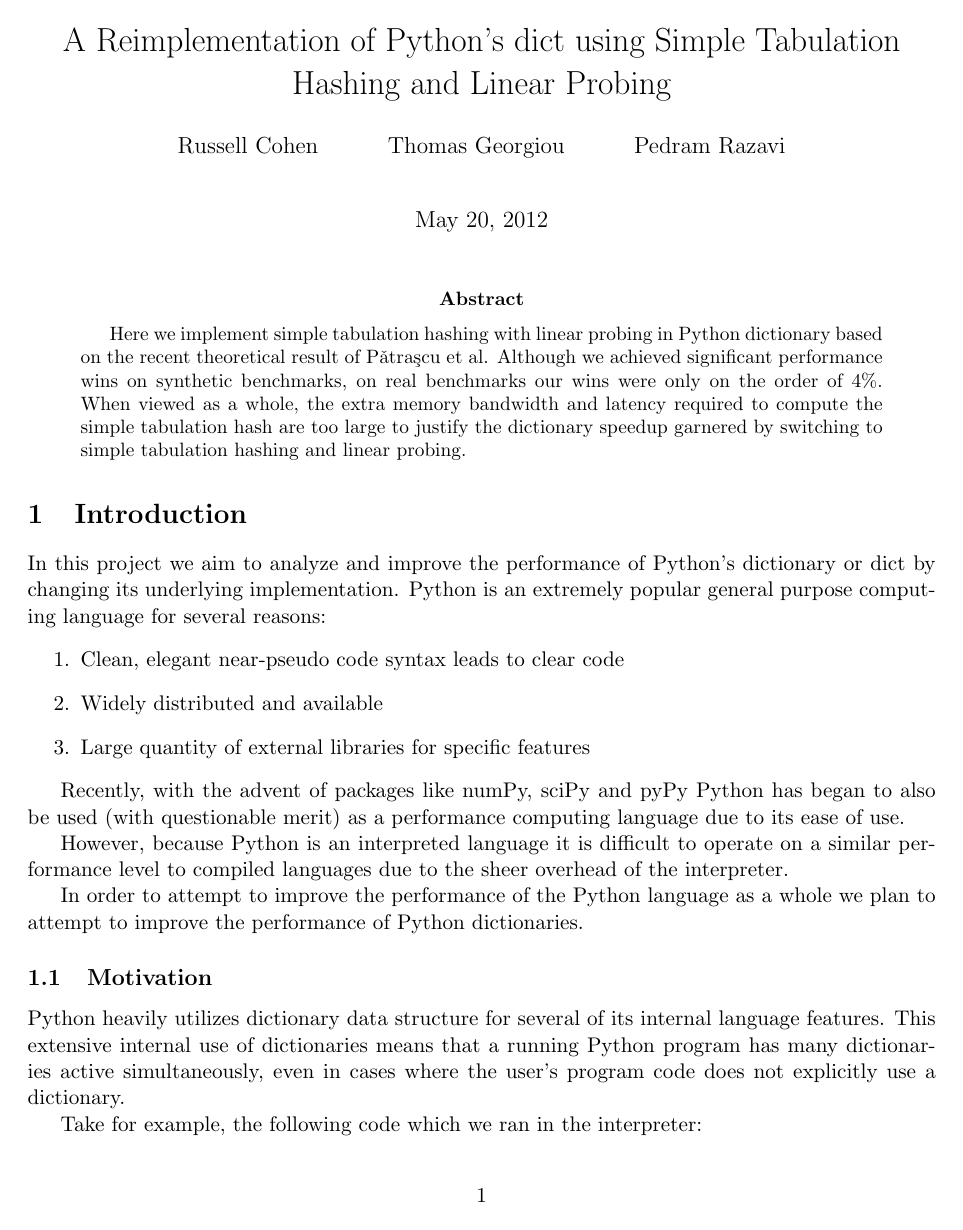
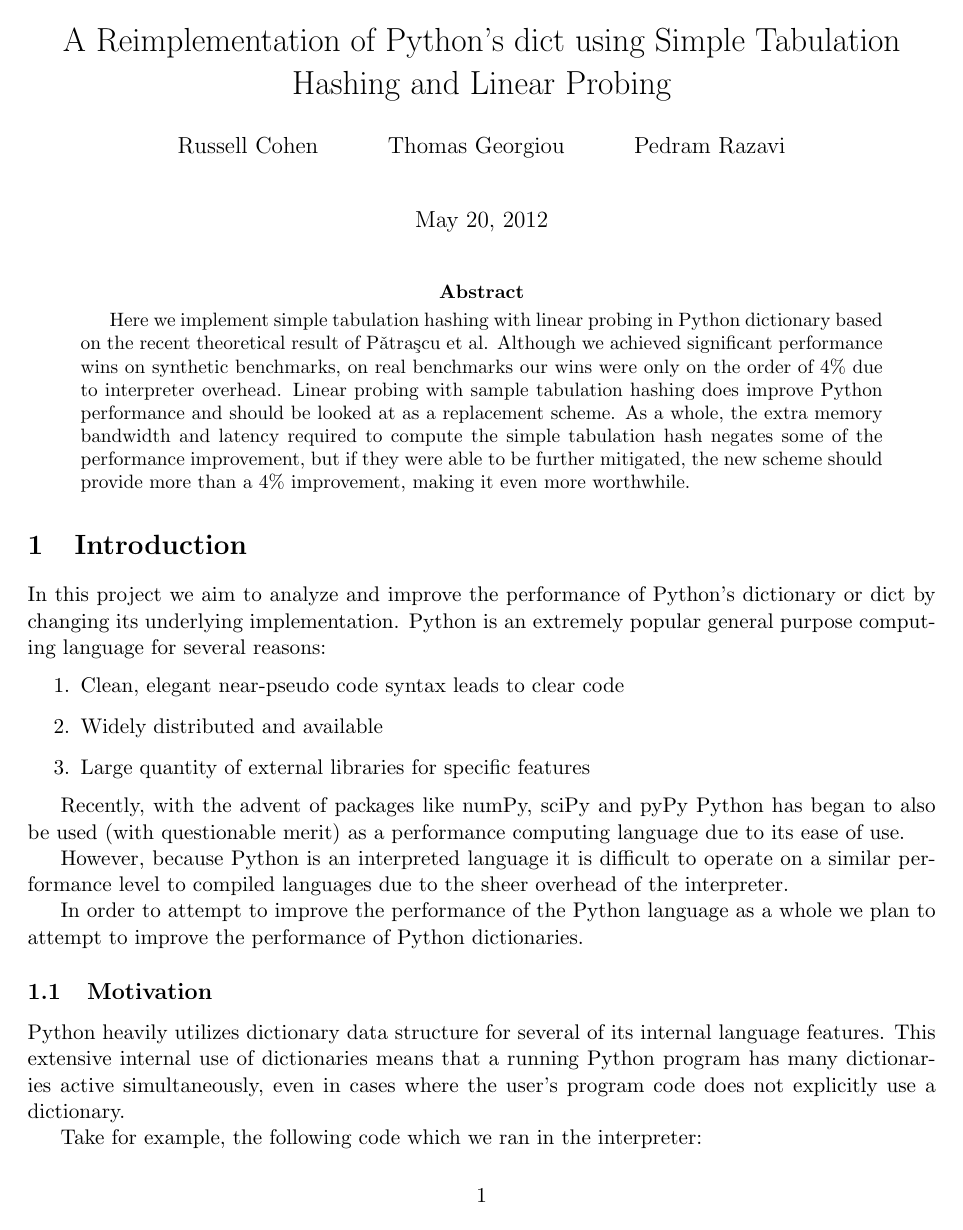
Before and after one commit to tageorgiou/cloakedsnake, a LaTeX paper (docs/paper.tex): page 1 of 13. Compiled offline with pdfLaTeX.

Commit message:
Paper improvements, submitting?

```diff
--- a/docs/paper.tex
+++ b/docs/paper.tex
@@ -22,10 +22,13 @@
 Here we implement simple tabulation hashing with linear probing in Python
 dictionary based on the recent theoretical result of P\v{a}tra\c{s}cu et al. Although
 we achieved significant performance wins on synthetic benchmarks, on real
-benchmarks our wins were only on the order of 4\%.  When viewed as a whole, the
+benchmarks our wins were only on the order of 4\% due to interpreter overhead.
+Linear probing with sample tabulation hashing does improve Python performance
+and should be looked at as a replacement scheme.  As a whole, the
 extra memory bandwidth
-and latency required to compute the simple tabulation hash are too large to
-justify the dictionary speedup garnered by switching to simple tabulation hashing and linear probing.
+and latency required to compute the simple tabulation hash negates some of the
+performance improvement, but if they were able to be further mitigated, the new scheme
+should provide more than a 4\% improvement, making it even more worthwhile.
 \end{abstract}
 
 
```
Also changed, not shown: docs/paper.tex (14 more changed lines).
